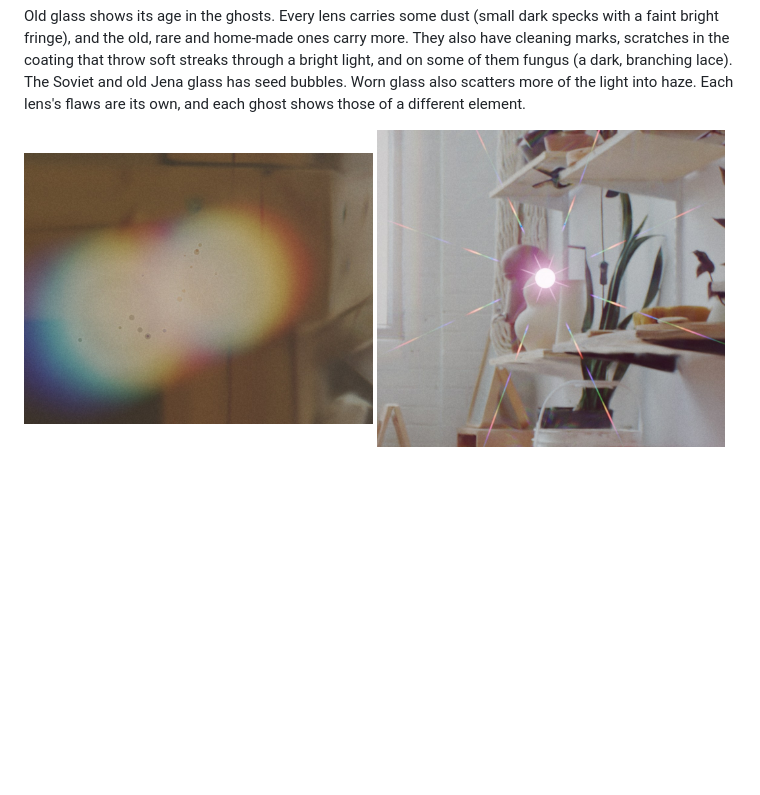
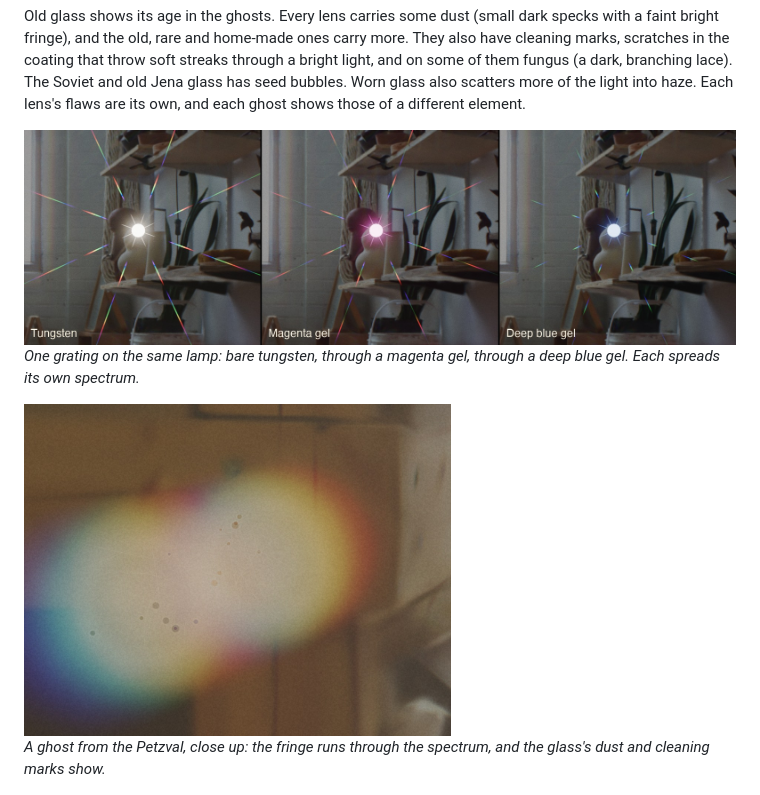
Before and after one commit to timfennell/vintage-click, a Markdown page: README.md, the part around the change. GitHub-like rendering; pictures changed too: docs/screenshots/grating-gels.jpg (added), docs/screenshots/grating-magenta-gel.jpg (deleted); blank space fills up the shorter version.

Commit message:
README: one grating on three lamps, and a ghost close up
Co-Authored-By: Claude Opus 5.5 <noreply@anthropic.com>

```diff
--- a/README.md
+++ b/README.md
@@ -235,10 +235,13 @@ branching lace). The Soviet and old Jena glass has seed bubbles. Worn glass
 also scatters more of the light into haze. Each lens's flaws are its own, and
 each ghost shows those of a different element.
 
-<p>
-<img src="docs/screenshots/flare-ghost-spectral.jpg" width="49%" alt="A Petzval ghost on film: its edge fringes continuously from blue to red, with dust specks and cleaning marks">
-<img src="docs/screenshots/grating-magenta-gel.jpg" width="49%" alt="A Spectral Star grating on a lamp through a magenta gel: rainbow spikes mostly red and blue">
-</p>
+<img src="docs/screenshots/grating-gels.jpg" width="100%" alt="The Spectral Star grating on the same lamp three ways: bare tungsten throws a full rainbow, a magenta gel mostly red and blue, a deep blue gel faint blue spikes">
+
+*One grating on the same lamp: bare tungsten, through a magenta gel, through a deep blue gel. Each spreads its own spectrum.*
+
+<img src="docs/screenshots/flare-ghost-spectral.jpg" width="60%" alt="A Petzval ghost on film: its edge fringes continuously from blue to red, with dust specks and cleaning marks">
+
+*A ghost from the Petzval, close up: the fringe runs through the spectrum, and the glass's dust and cleaning marks show.*
 
 <p>
 <img src="docs/screenshots/flare-finder.jpg" width="49%" alt="A Fresnel facing the lens, in the finder">
```
